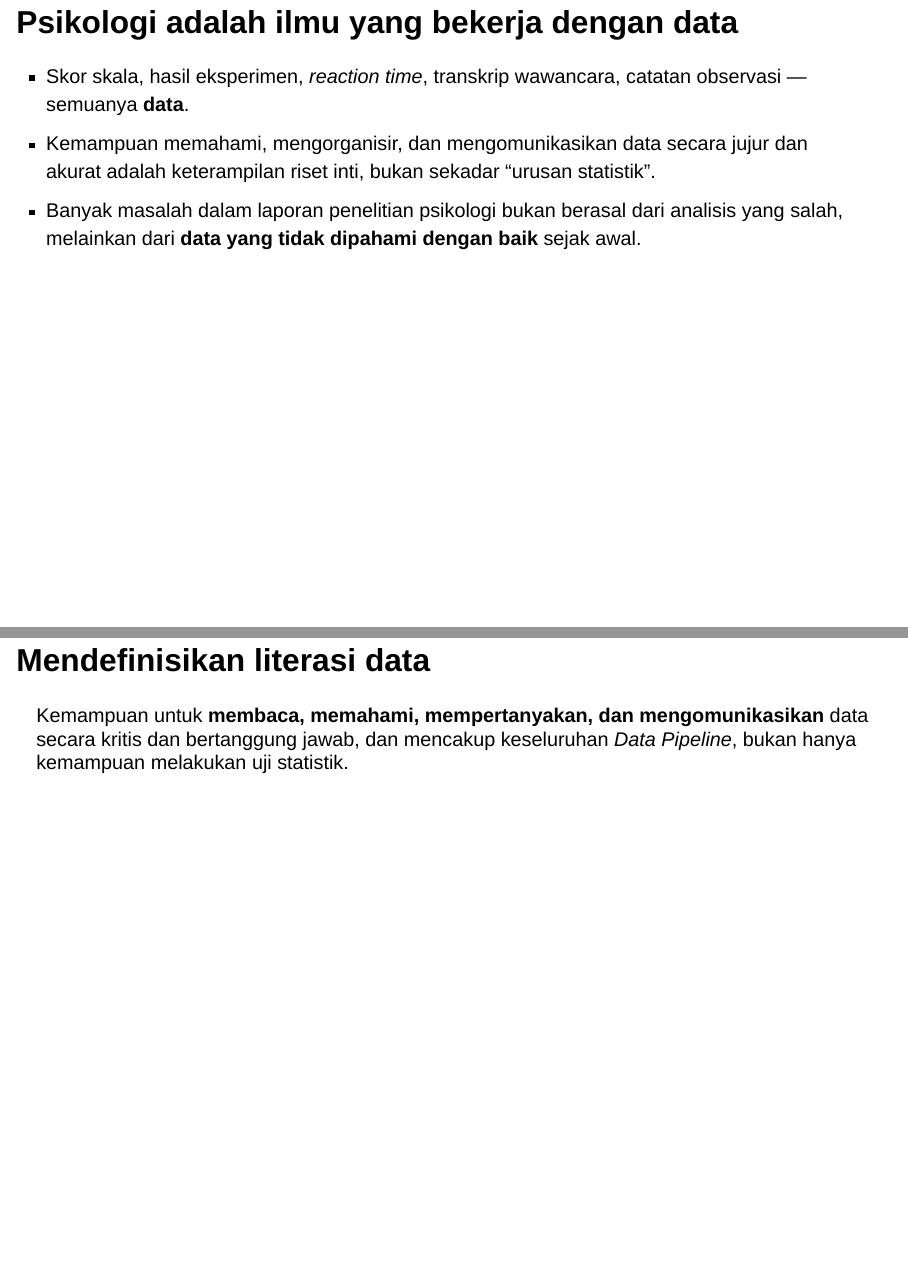
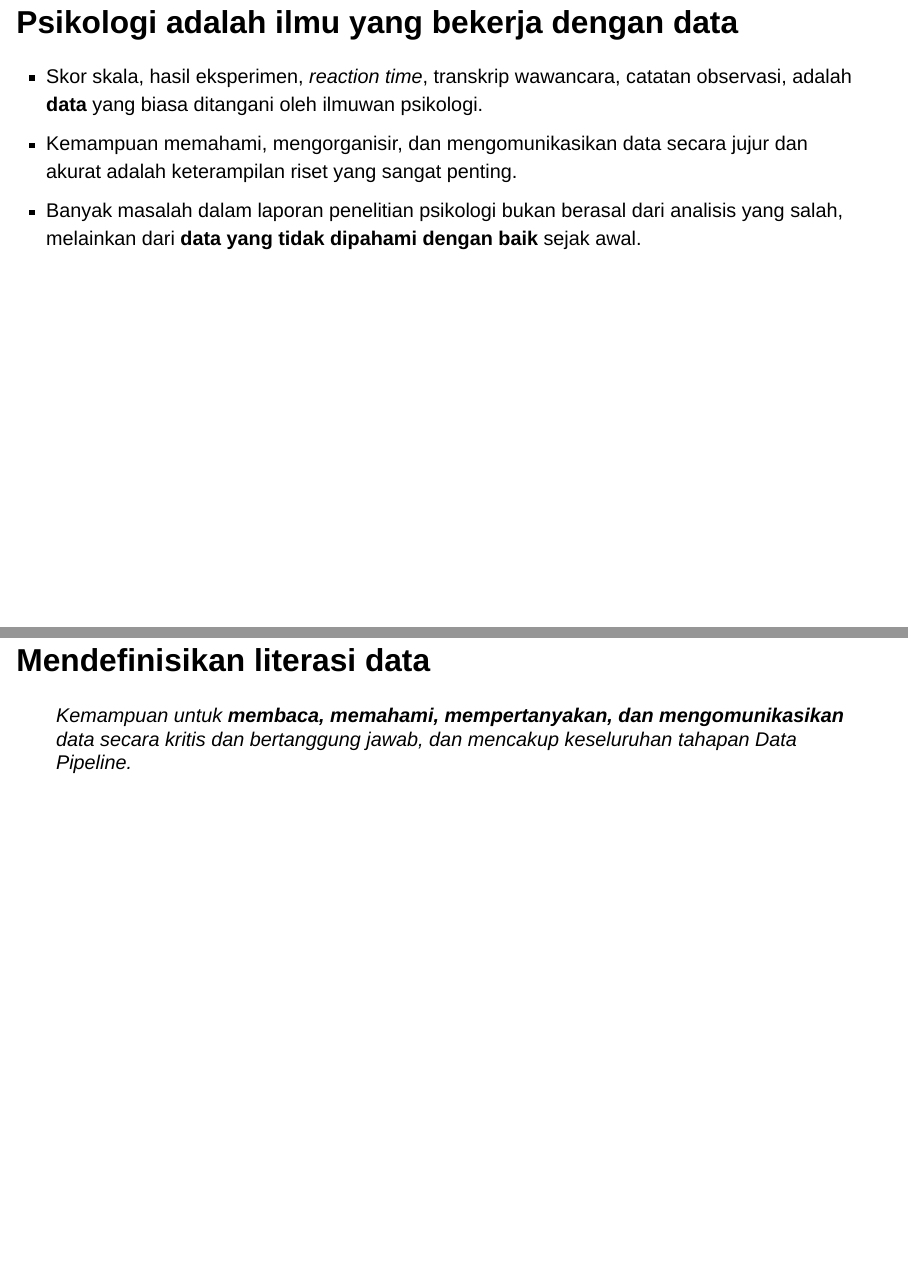
Before and after one commit to rameliaz/literasi-data, a Quarto document (slides/pertemuan1.qmd): pages 4 and 30 of 38, joined at a grey line. Rendered offline with R 4.5, knitr and Pandoc in place of Quarto, with nearby package versions; drawn as Slidy slides in place of the format the file asks for.

Commit message:
pertemuan 1 deck corrected

```diff
--- a/slides/pertemuan1.qmd
+++ b/slides/pertemuan1.qmd
@@ -34,8 +34,8 @@ execute:
 ## Psikologi adalah ilmu yang bekerja dengan data
 
 ::: {.incremental}
-- Skor skala, hasil eksperimen, *reaction time*, transkrip wawancara, catatan observasi — semuanya **data**.
-- Kemampuan memahami, mengorganisir, dan mengomunikasikan data secara jujur dan akurat adalah keterampilan riset inti, bukan sekadar "urusan statistik".
+- Skor skala, hasil eksperimen, *reaction time*, transkrip wawancara, catatan observasi, adalah **data** yang biasa ditangani oleh ilmuwan psikologi.
+- Kemampuan memahami, mengorganisir, dan mengomunikasikan data secara jujur dan akurat adalah keterampilan riset yang sangat penting.
 - Banyak masalah dalam laporan penelitian psikologi bukan berasal dari analisis yang salah, melainkan dari **data yang tidak dipahami dengan baik** sejak awal.
 :::
 
@@ -259,9 +259,7 @@ Dalam praktiknya, alur ini jarang benar-benar linear. Anda akan sering bolak-bal
 
 ## Mendefinisikan literasi data
 
-::: {.r-fit-text}
-Kemampuan untuk **membaca, memahami, mempertanyakan, dan mengomunikasikan** data secara kritis dan bertanggung jawab, dan mencakup keseluruhan *Data Pipeline*, bukan hanya kemampuan melakukan uji statistik.
-:::
+> Kemampuan untuk **membaca, memahami, mempertanyakan, dan mengomunikasikan** data secara kritis dan bertanggung jawab, dan mencakup keseluruhan tahapan *Data Pipeline*.
 
 ## Literasi data ≠ kemampuan statistik
 
```
Also changed, not shown: docs/search.json, slides/pertemuan1.qmd (8 more changed lines), 1 other file.
